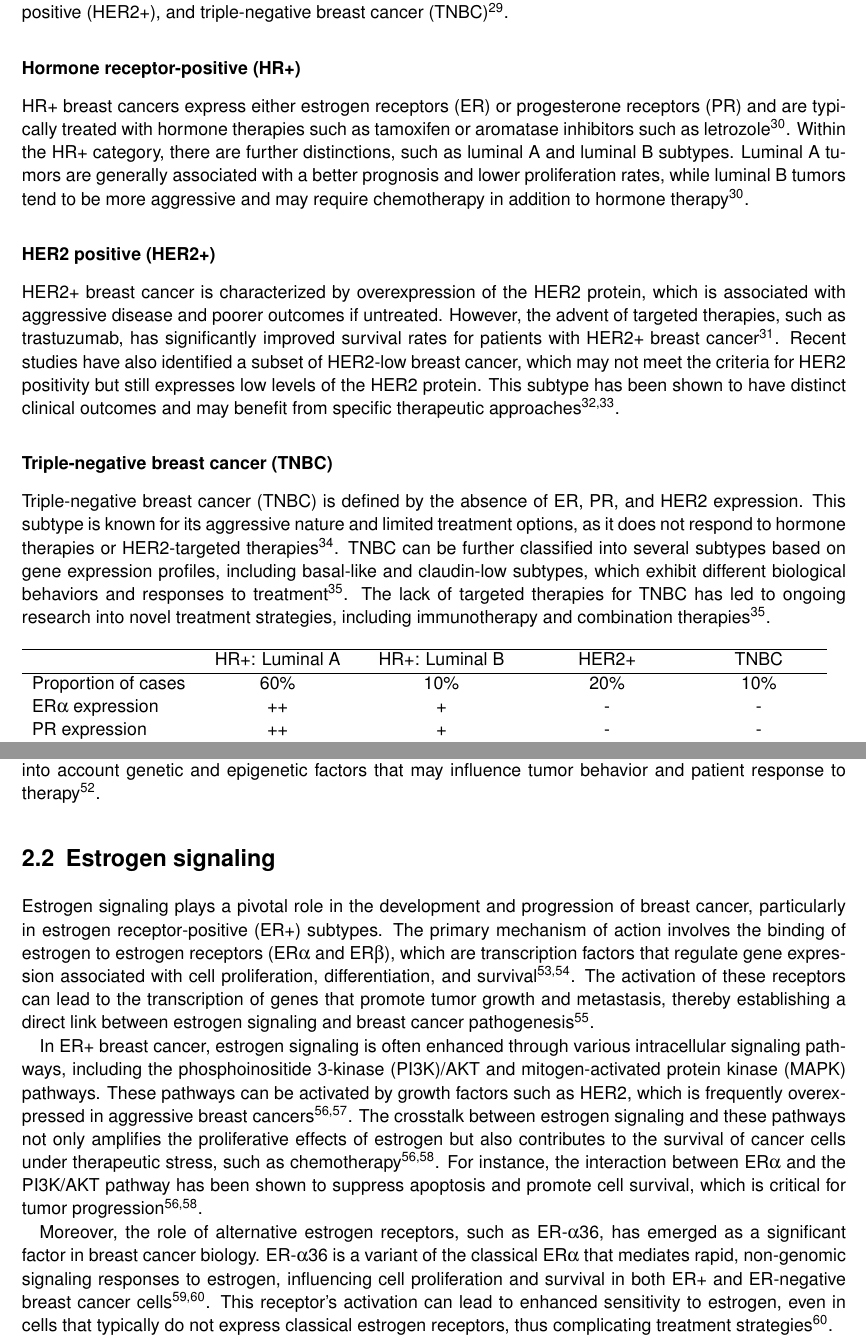
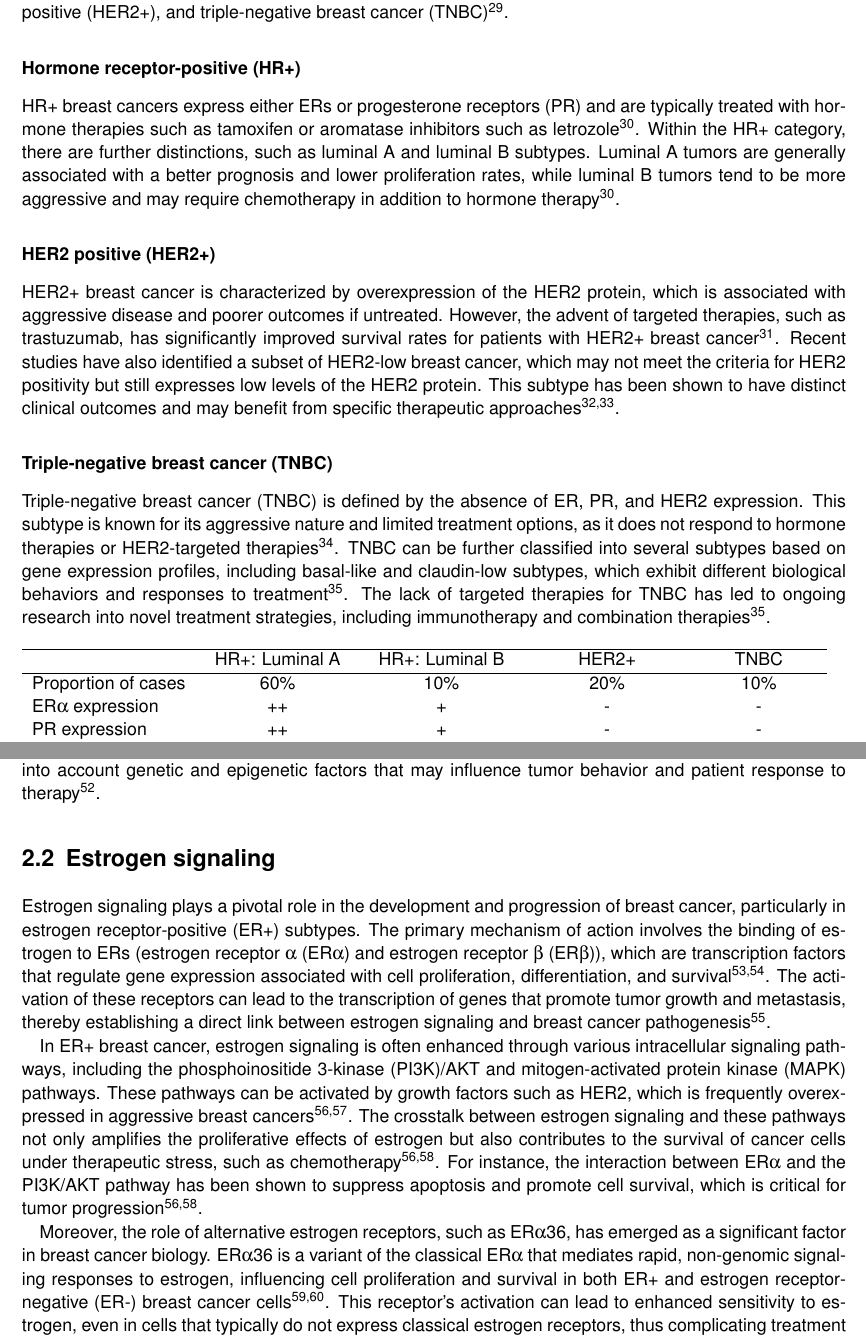
Before and after one commit to nictru/bsc-thesis, a LaTeX thesis (main.tex, which reads chapters/2_background/1_brca.tex, chapters/2_background/2_estrogen.tex): two parts of pages 14 and 16 of 61, joined at a grey line, cut so that both start at the same text. Compiled offline with pdfLaTeX.

Commit message:
Add estrogen receptor acronyms

```diff
--- a/chapters/2_background/1_brca.tex
+++ b/chapters/2_background/1_brca.tex
@@ -72,10 +72,9 @@ receptor-positive (HR+), HER2-positive (HER2+), and triple-negative breast
 cancer (TNBC)\supercite{clusan_basic_2023}.
 
 \subsubsection{Hormone receptor-positive (HR+)}
-HR+ breast cancers express either estrogen receptors (ER) or progesterone
-receptors (PR) and are typically treated with hormone therapies such as
-tamoxifen or aromatase inhibitors such as
-letrozole\supercite{geyer_molecular_2012}.
+HR+ breast cancers express either \glspl{er} or progesterone receptors (PR) and
+are typically treated with hormone therapies such as tamoxifen or aromatase
+inhibitors such as letrozole\supercite{geyer_molecular_2012}.
 Within the HR+ category, there are further distinctions, such as luminal A and
 luminal B subtypes.
 Luminal A tumors are generally associated with a better prognosis and lower
@@ -97,8 +96,8 @@ from specific therapeutic
 approaches\supercite{won_clinical_2022,mutai_prognostic_2021}.
 
 \subsubsection{Triple-negative breast cancer (TNBC)}
-Triple-negative breast cancer (TNBC) is defined by the absence of ER, PR, and
-HER2 expression.
+Triple-negative breast cancer (TNBC) is defined by the absence of \gls{er}, PR,
+and HER2 expression.
 This subtype is known for its aggressive nature and limited treatment options,
 as it does not respond to hormone therapies or HER2-targeted
 therapies\supercite{sizemore_triple_2021}.
@@ -118,31 +117,31 @@ therapies\supercite{lehmann_identification_2011}.
         HER2+
                                         & TNBC
         \\ \hline
-        Proportion of cases       & 60\%              & 10\%              &
+        Proportion of cases             & 60\%              & 10\%              &
         20\%
                                         & 10\%
         \\
-        ER\textalpha{} expression & ++                & +
+        \gls{er}\textalpha{} expression & ++                & +
                                         & -
                                         & -
         \\
-        PR expression             & ++                & +                 & -
+        PR expression                   & ++                & +                 & -
                                         & -
         \\
-        HER2 expression           & -                 & +/-               & +
+        HER2 expression                 & -                 & +/-               & +
                                         & -
         \\
-        Proliferation (Ki67)      & Low               & High              &
+        Proliferation (Ki67)            & Low               & High              &
         High
                                         & High
         \\
-        Prognosis                 & Good              & Intermediate      &
+        Prognosis                       & Good              & Intermediate      &
         Intermediate
                                         & Poor
         \\
-        Therapy                   & Endocrine therapy & Endocrine therapy &
+        Therapy                         & Endocrine therapy & Endocrine therapy &
         Anti-HER2
-        therapy                   & Chemotherapy
+        therapy                         & Chemotherapy
         \\ \hline
     \end{tabular}
     \caption{Characteristics of breast cancer
--- a/chapters/2_background/2_estrogen.tex
+++ b/chapters/2_background/2_estrogen.tex
@@ -2,20 +2,19 @@
 \label{sec:estrogen_signaling}
 
 Estrogen signaling plays a pivotal role in the development and progression of
-breast cancer, particularly in estrogen receptor-positive (ER+) subtypes.
-The primary mechanism of action involves the binding of estrogen to estrogen
-receptors (ER\textalpha{} and ER\textbeta{}), which are transcription factors
-that regulate gene expression associated with cell proliferation,
-differentiation, and survival
+breast cancer, particularly in \gls{er+} subtypes.
+The primary mechanism of action involves the binding of estrogen to \glspl{er}
+(\gls{era} and \gls{erb}), which are transcription factors that regulate gene
+expression associated with cell proliferation, differentiation, and survival
 \supercite{misawa_estrogen-related_2015,lattouf_lkb1_2016}.
 The activation of these receptors can lead to the transcription of genes that
 promote tumor growth and metastasis, thereby establishing a direct link between
 estrogen signaling and breast cancer pathogenesis
 \supercite{feng_cross-talk_2020}.
 
-In ER+ breast cancer, estrogen signaling is often enhanced through various
-intracellular signaling pathways, including the phosphoinositide 3-kinase
-(PI3K)/AKT and mitogen-activated protein kinase (MAPK) pathways.
+In \gls{er+} breast cancer, estrogen signaling is often enhanced through
+various intracellular signaling pathways, including the phosphoinositide
+3-kinase (PI3K)/AKT and mitogen-activated protein kinase (MAPK) pathways.
 These pathways can be activated by growth factors such as HER2, which is
 frequently overexpressed in aggressive breast
 cancers\supercite{bratton_regulation_2010,salmeron-hernandez_bcas2_2019}.
@@ -23,17 +22,15 @@ The crosstalk between estrogen signaling and these pathways not only amplifies
 the proliferative effects of estrogen but also contributes to the survival of
 cancer cells under therapeutic stress, such as
 chemotherapy\supercite{bratton_regulation_2010,george_hypoxia_2012}.
-For instance, the interaction between ER\textalpha{} and the PI3K/AKT pathway
-has been shown to suppress apoptosis and promote cell survival, which is
-critical for tumor
-progression\supercite{bratton_regulation_2010,george_hypoxia_2012}.
+For instance, the interaction between \gls{era} and the PI3K/AKT pathway has
+been shown to suppress apoptosis and promote cell survival, which is critical
+for tumor progression\supercite{bratton_regulation_2010,george_hypoxia_2012}.
 
-Moreover, the role of alternative estrogen receptors, such as
-ER-\textalpha{}36, has emerged as a significant factor in breast cancer
-biology.
-ER-\textalpha{}36 is a variant of the classical ER\textalpha{} that mediates
+Moreover, the role of alternative estrogen receptors, such as \gls{era}36, has
+emerged as a significant factor in breast cancer biology.
+\gls{era}36 is a variant of the classical \gls{era} that mediates
 rapid, non-genomic signaling responses to estrogen, influencing cell
-proliferation and survival in both ER+ and ER-negative breast cancer
+proliferation and survival in both \gls{er+} and \gls{er-} breast cancer
 cells\supercite{deng_er-36-mediated_2014,zhang_positive_2011}.
 This receptor's activation can lead to enhanced sensitivity to estrogen, even
 in cells that typically do not express classical estrogen receptors, thus
```
Also changed, not shown: abbreviations.tex (+5 -0 lines), chapters/1_introduction/introduction.tex (+5 -6 lines), chapters/2_background/3_gene_expression.tex (+1 -1 lines), chapters/2_background/4_circrnas.tex (+3 -3 lines), chapters/2_background/2_estrogen.tex (2 more changed lines). Lines whose indentation alone changed are shown as unchanged.
